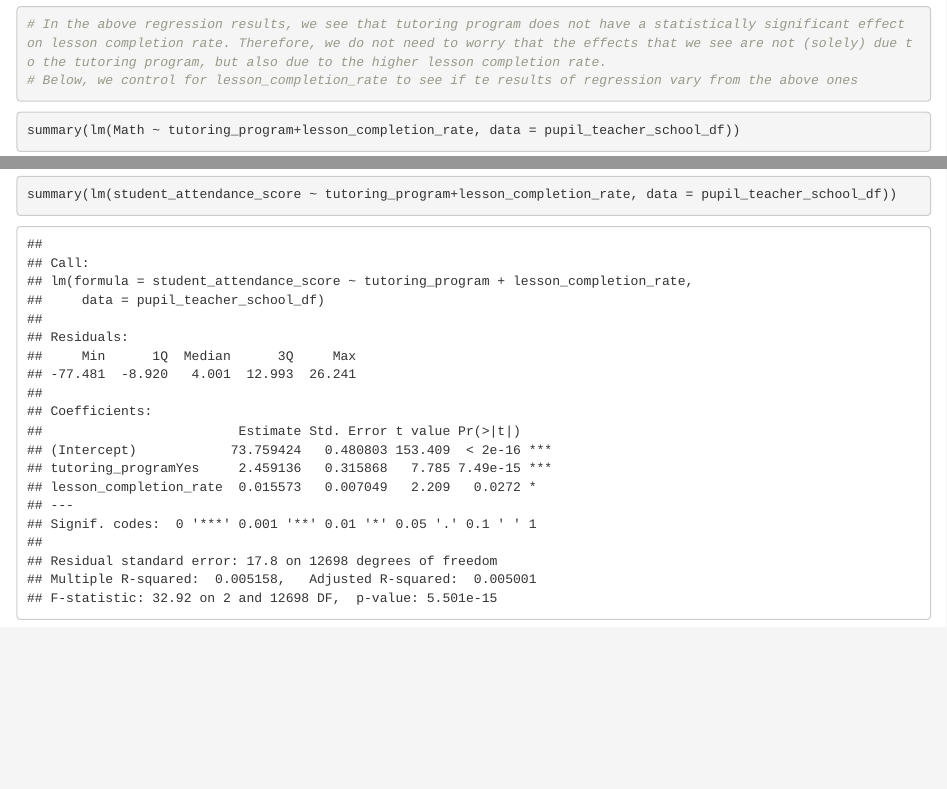
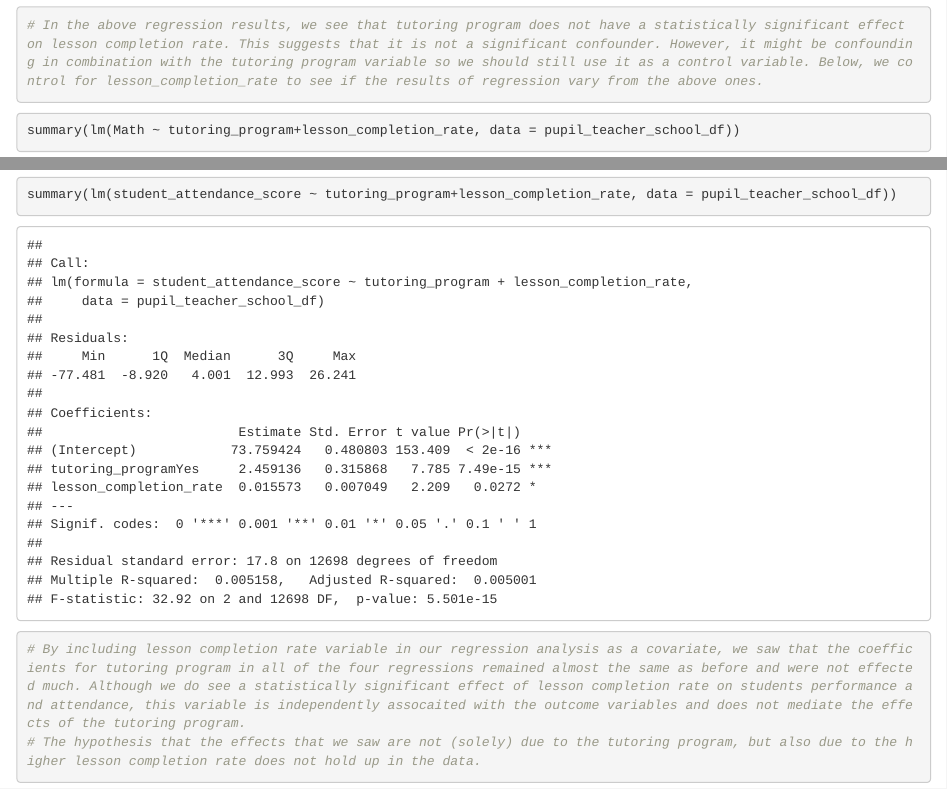
Before and after one commit to kamranahmed08/newglobe, an R Markdown document (index.Rmd): the page in a window 1100 px wide, from 10430 px down before the commit and from 10450 px down after it, so that both start at the same text, and a second part further down, joined at a grey line. The pictures show the output file index.html that the author committed with the source, opened offline.

Commit message:
made changes

````diff
--- a/index.Rmd
+++ b/index.Rmd
@@ -227,8 +228,7 @@ summary(lm(student_attendance_score ~ tutoring_program, data = pupil_teacher_sch
 summary(lm(lesson_completion_rate ~ tutoring_program, data = pupil_teacher_school_df))
 ```
 ```{r}
-# In the above regression results, we see that tutoring program does not have a statistically significant effect on lesson completion rate. Therefore, we do not need to worry that the effects that we see are not (solely) due to the tutoring program, but also due to the higher lesson completion rate.
-# Below, we control for lesson_completion_rate to see if te results of regression vary from the above ones
+# In the above regression results, we see that tutoring program does not have a statistically significant effect on lesson completion rate. This suggests that it is not a significant confounder. However, it might be confounding in combination with the tutoring program variable so we should still use it as a control variable. Below, we control for lesson_completion_rate to see if the results of regression vary from the above ones.
 ```
 
 
@@ -246,3 +246,7 @@ summary(lm(Fluency ~ tutoring_program+lesson_completion_rate, data = pupil_teach
 ```{r}
 summary(lm(student_attendance_score ~ tutoring_program+lesson_completion_rate, data = pupil_teacher_school_df))
 ```
+```{r}
+# By including lesson completion rate variable in our regression analysis as a covariate, we saw that the coefficients for tutoring program in all of the four regressions remained almost the same as before and were not effected much. Although we do see a statistically significant effect of lesson completion rate on students performance and attendance, this variable is independently assocaited with the outcome variables and does not mediate the effects of the tutoring program.
+# The hypothesis that the effects that we saw are not (solely) due to the tutoring program, but also due to the higher lesson completion rate does not hold up in the data.
+```
````
Also changed, not shown: index.html, index.Rmd (3 more changed lines).
